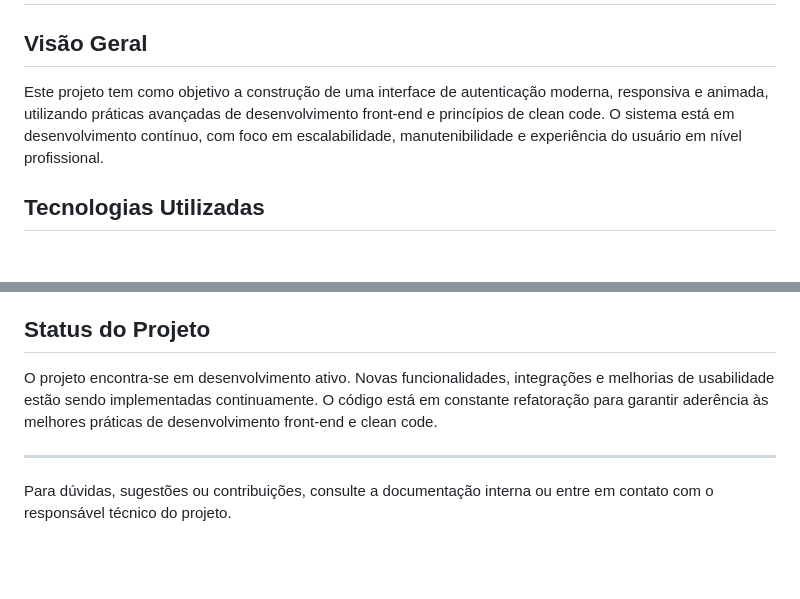
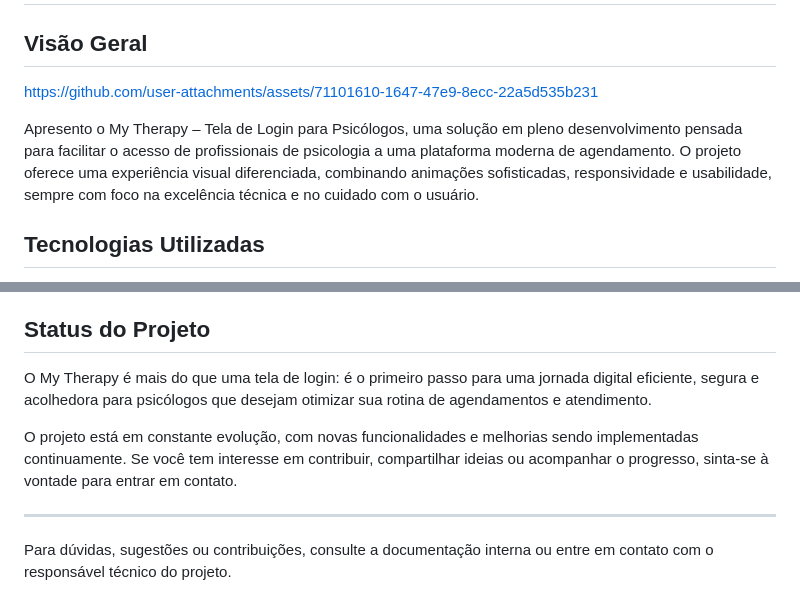
Before and after one commit to eryckassis/My-Therapy-Logging-Autentication, a Markdown page: README.md, 2 parts joined by grey strips. Drawn GitHub-style; blank space fills up the shorter version.

```diff
--- a/README.md
+++ b/README.md
@@ -2,7 +2,14 @@
 
 ## Visão Geral
 
-Este projeto tem como objetivo a construção de uma interface de autenticação moderna, responsiva e animada, utilizando práticas avançadas de desenvolvimento front-end e princípios de clean code. O sistema está em desenvolvimento contínuo, com foco em escalabilidade, manutenibilidade e experiência do usuário em nível profissional.
+
+
+https://github.com/user-attachments/assets/71101610-1647-47e9-8ecc-22a5d535b231
+
+
+
+
+Apresento o My Therapy – Tela de Login para Psicólogos, uma solução em pleno desenvolvimento pensada para facilitar o acesso de profissionais de psicologia a uma plataforma moderna de agendamento. O projeto oferece uma experiência visual diferenciada, combinando animações sofisticadas, responsividade e usabilidade, sempre com foco na excelência técnica e no cuidado com o usuário.
 
 ## Tecnologias Utilizadas
 
@@ -82,7 +89,9 @@ Este projeto tem como objetivo a construção de uma interface de autenticação
 
 ## Status do Projeto
 
-O projeto encontra-se em desenvolvimento ativo. Novas funcionalidades, integrações e melhorias de usabilidade estão sendo implementadas continuamente. O código está em constante refatoração para garantir aderência às melhores práticas de desenvolvimento front-end e clean code.
+O My Therapy é mais do que uma tela de login: é o primeiro passo para uma jornada digital eficiente, segura e acolhedora para psicólogos que desejam otimizar sua rotina de agendamentos e atendimento.
+
+O projeto está em constante evolução, com novas funcionalidades e melhorias sendo implementadas continuamente. Se você tem interesse em contribuir, compartilhar ideias ou acompanhar o progresso, sinta-se à vontade para entrar em contato.
 
 ---
 
```
